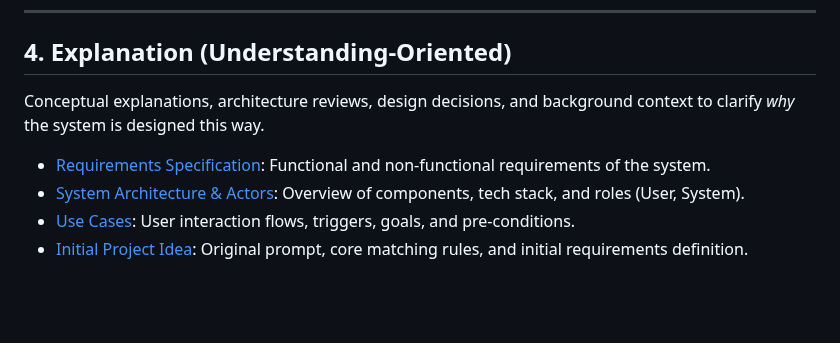
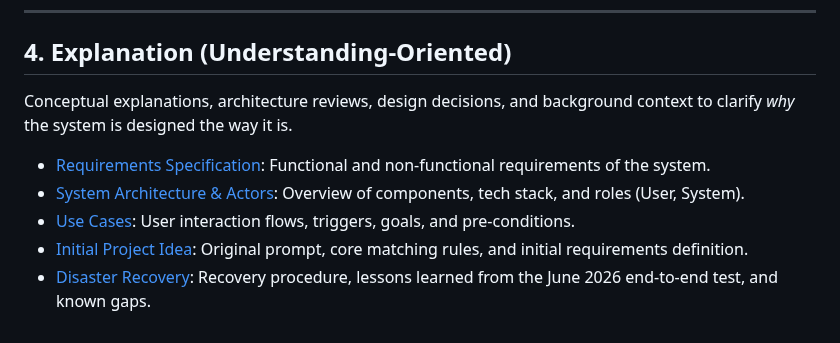
Before and after one commit to menonu/ymatch, a Markdown page: docs/README.md, the part around the change. Rendered like a GitHub page; blank space fills up the shorter version.

```diff
--- a/docs/README.md
+++ b/docs/README.md
@@ -55,9 +55,10 @@ Fact-based, technical specifications describing the machinery, endpoints, schema
 ---
 
 ## 4. Explanation (Understanding-Oriented)
-Conceptual explanations, architecture reviews, design decisions, and background context to clarify *why* the system is designed this way.
+Conceptual explanations, architecture reviews, design decisions, and background context to clarify *why* the system is designed the way it is.
 
 * [Requirements Specification](file:///home/menonu/ws/ymatch/docs/explanation/requirements.md): Functional and non-functional requirements of the system.
 * [System Architecture & Actors](file:///home/menonu/ws/ymatch/docs/explanation/architecture.md): Overview of components, tech stack, and roles (User, System).
 * [Use Cases](file:///home/menonu/ws/ymatch/docs/explanation/use_cases.md): User interaction flows, triggers, goals, and pre-conditions.
 * [Initial Project Idea](file:///home/menonu/ws/ymatch/docs/explanation/initial_concept.md): Original prompt, core matching rules, and initial requirements definition.
+* [Disaster Recovery](file:///home/menonu/ws/ymatch/docs/explanation/disaster_recovery.md): Recovery procedure, lessons learned from the June 2026 end-to-end test, and known gaps.
```
Also changed, not shown: docs/explanation/disaster_recovery.md (added, +161 -0 lines).
